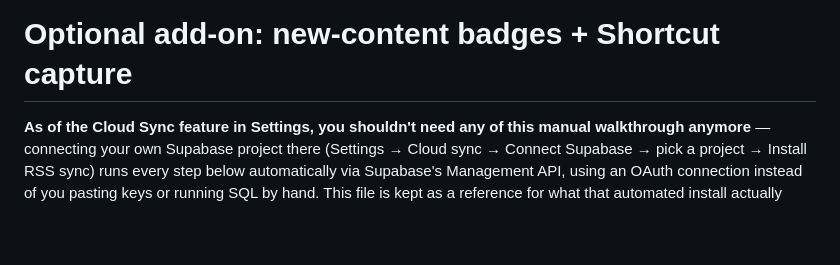
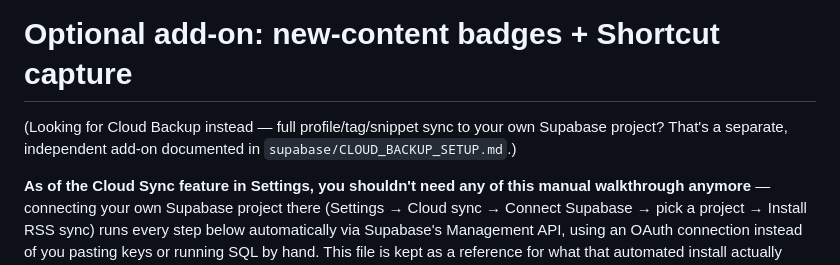
Before and after one commit to elinhaggberg/My-Index, a Markdown page: supabase/SETUP.md, the part around the change. Rendered like a GitHub page; blank space fills up the shorter version.

```diff
--- a/supabase/SETUP.md
+++ b/supabase/SETUP.md
@@ -1,4 +1,8 @@
 # Optional add-on: new-content badges + Shortcut capture
+
+(Looking for Cloud Backup instead — full profile/tag/snippet sync to your
+own Supabase project? That's a separate, independent add-on documented in
+`supabase/CLOUD_BACKUP_SETUP.md`.)
 
 **As of the Cloud Sync feature in Settings, you shouldn't need any of this
 manual walkthrough anymore** — connecting your own Supabase project there
```
Also changed, not shown: README.md (+6 -2 lines), supabase/CLOUD_BACKUP_SETUP.md (added, +107 -0 lines).
